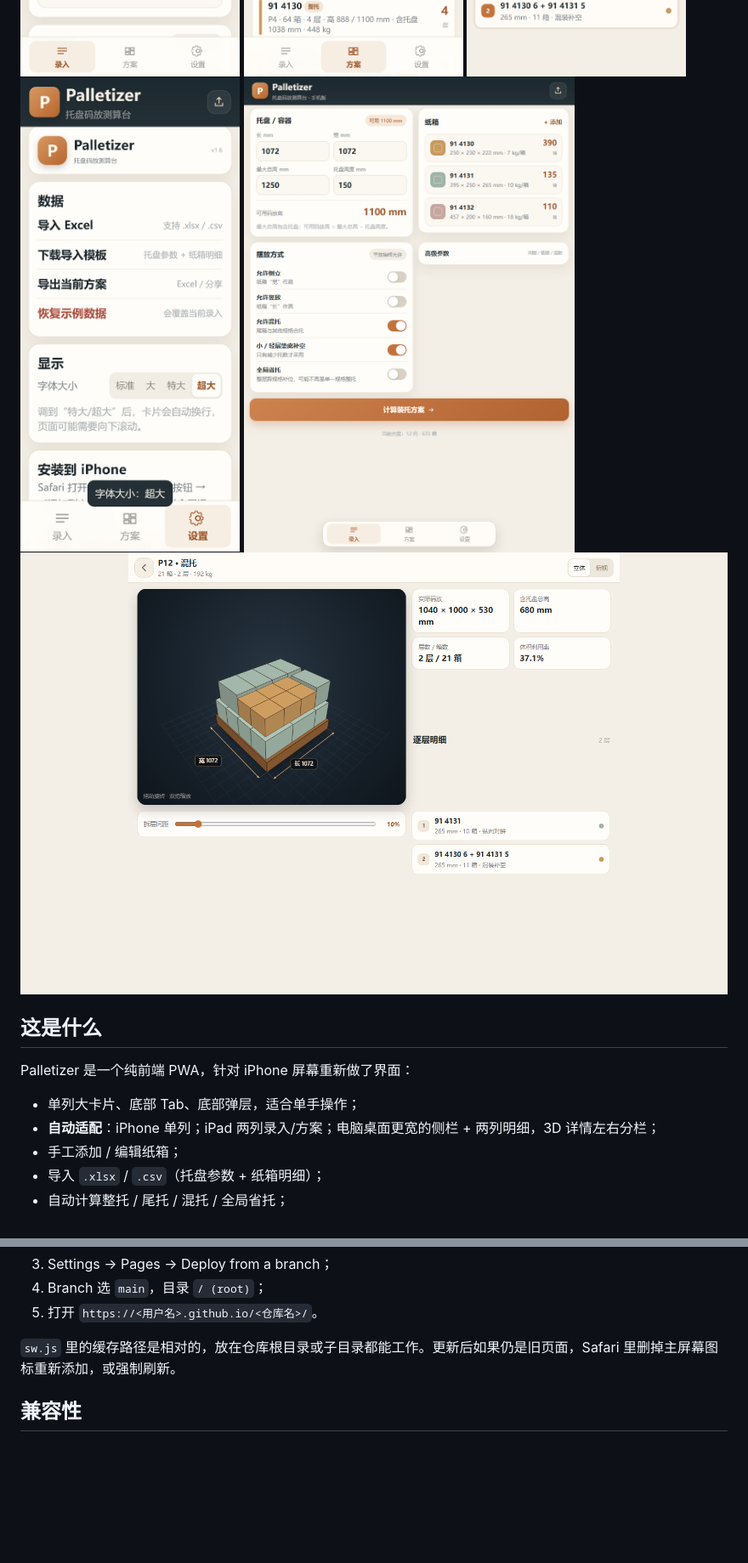
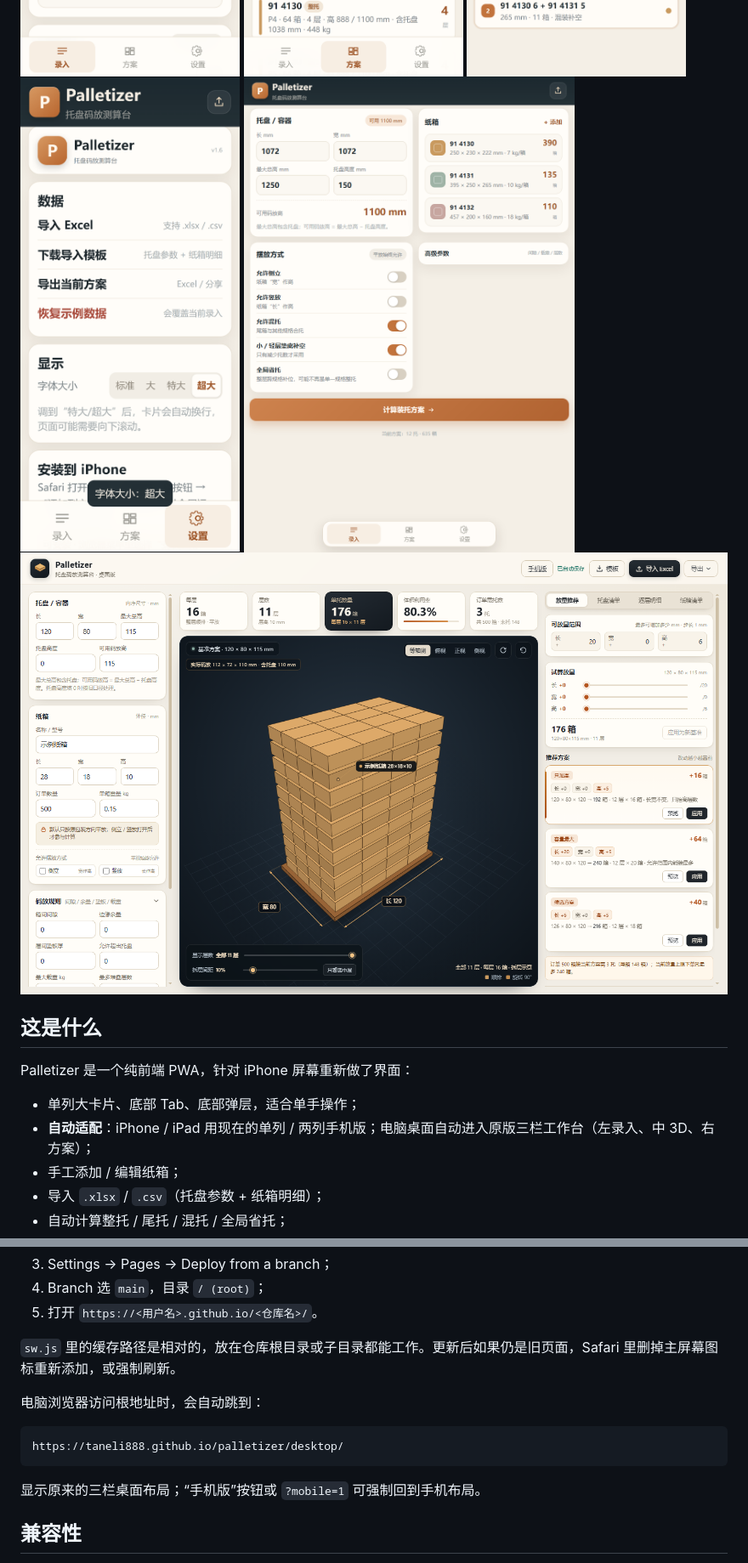
Before and after one commit to taneli888/palletizer, a Markdown page: README.md, 2 parts joined by grey strips. Shown at 85% size. GitHub-like rendering; pictures changed too: docs/resp-desktop-detail.png (deleted), docs/resp-desktop-original.png (added), docs/resp-ipad-input.png; blank space fills up the shorter version.

Commit message:
Palletizer v1.7: desktop uses original three-column workbench

````diff
--- a/README.md
+++ b/README.md
@@ -16,14 +16,14 @@ A responsive pallet loading calculator for iPhone, iPad and desktop.
 ![Palletizer 3D 详情](docs/mobile-detail.png)
 ![Palletizer 字体设置](docs/mobile-settings.png)
 ![iPad 两列录入](docs/resp-ipad-input.png)
-![桌面 3D 分栏](docs/resp-desktop-detail.png)
+![桌面原三栏布局](docs/resp-desktop-original.png)
 
 ## 这是什么
 
 Palletizer 是一个纯前端 PWA，针对 iPhone 屏幕重新做了界面：
 
 - 单列大卡片、底部 Tab、底部弹层，适合单手操作；
-- **自动适配**：iPhone 单列；iPad 两列录入/方案；电脑桌面更宽的侧栏 + 两列明细，3D 详情左右分栏；
+- **自动适配**：iPhone / iPad 用现在的单列 / 两列手机版；电脑桌面自动进入原版三栏工作台（左录入、中 3D、右方案）；
 - 手工添加 / 编辑纸箱；
 - 导入 `.xlsx` / `.csv`（托盘参数 + 纸箱明细）；
 - 自动计算整托 / 尾托 / 混托 / 全局省托；
@@ -72,6 +72,14 @@ iPhone 通过局域网 IP 访问时，Service Worker 需要 HTTPS，建议直接
 
 `sw.js` 里的缓存路径是相对的，放在仓库根目录或子目录都能工作。更新后如果仍是旧页面，Safari 里删掉主屏幕图标重新添加，或强制刷新。
 
+电脑浏览器访问根地址时，会自动跳到：
+
+```
+https://taneli888.github.io/palletizer/desktop/
+```
+
+显示原来的三栏桌面布局；“手机版”按钮或 `?mobile=1` 可强制回到手机布局。
+
 ## 兼容性
 
 - iPhone Safari **iOS 16.4+**：Excel `.xlsx` 解压（`DecompressionStream('deflate-raw')`）可用；
````
Also changed, not shown: other parts of README.md (+4 -3 lines), docs/resp-ipad-plan.png, 10 other files.
